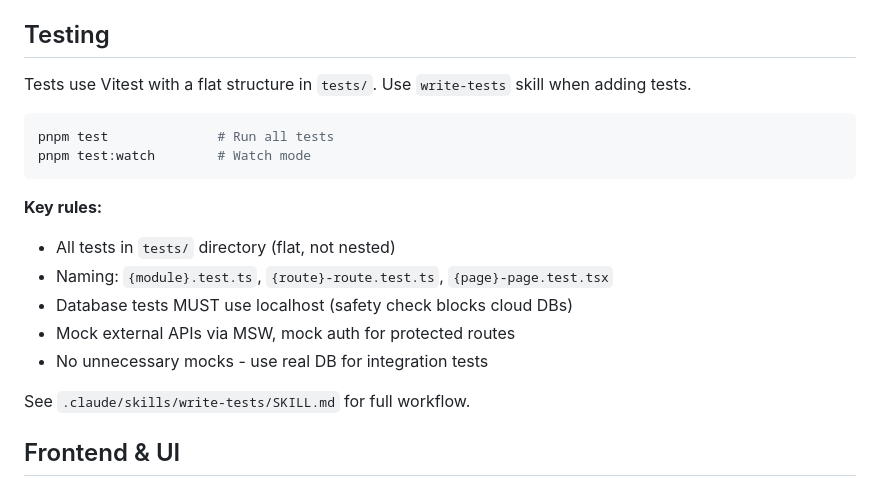
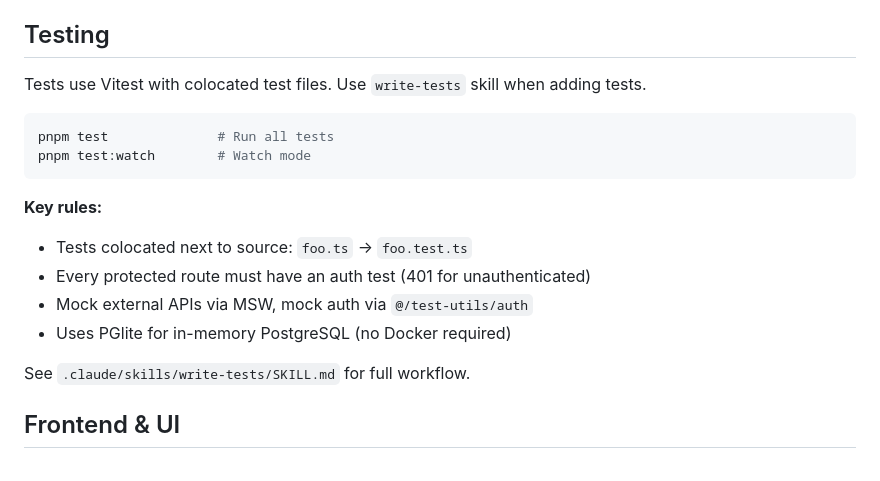
Before and after one commit to getsentry/abacus, a Markdown page: AGENTS.md, the part around the change. Drawn GitHub-style.

Commit message:
docs: Update AGENTS.md to reflect colocated test structure
The testing section incorrectly stated tests were in a flat tests/
directory. Updated to reflect the actual colocated structure where
tests live next to their source files.

Co-Authored-By: Claude Opus 4.5 <noreply@anthropic.com>

````diff
--- a/AGENTS.md
+++ b/AGENTS.md
@@ -75,7 +75,7 @@ Normalize at write-time via `normalizeModelName()`: `sonnet-4`, `opus-4.5 (T)`,
 
 ## Testing
 
-Tests use Vitest with a flat structure in `tests/`. Use `write-tests` skill when adding tests.
+Tests use Vitest with colocated test files. Use `write-tests` skill when adding tests.
 
 ```bash
 pnpm test              # Run all tests
@@ -83,11 +83,10 @@ pnpm test:watch        # Watch mode
 ```
 
 **Key rules:**
-- All tests in `tests/` directory (flat, not nested)
-- Naming: `{module}.test.ts`, `{route}-route.test.ts`, `{page}-page.test.tsx`
-- Database tests MUST use localhost (safety check blocks cloud DBs)
-- Mock external APIs via MSW, mock auth for protected routes
-- No unnecessary mocks - use real DB for integration tests
+- Tests colocated next to source: `foo.ts` → `foo.test.ts`
+- Every protected route must have an auth test (401 for unauthenticated)
+- Mock external APIs via MSW, mock auth via `@/test-utils/auth`
+- Uses PGlite for in-memory PostgreSQL (no Docker required)
 
 See `.claude/skills/write-tests/SKILL.md` for full workflow.
 
````
